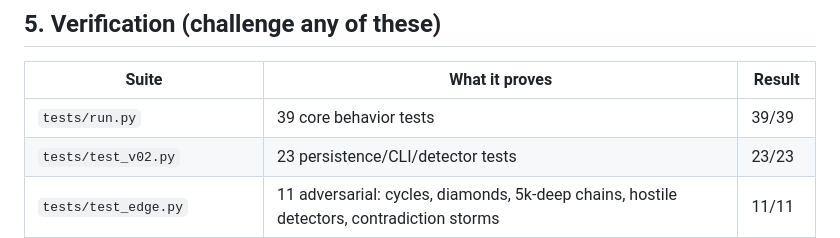
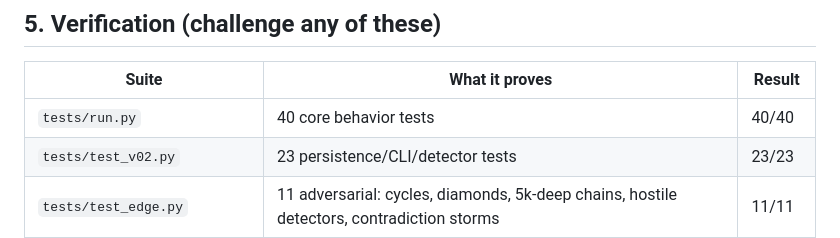
Before and after one commit to Iam-Raghava/veritas, a Markdown page: VERIFICATION_BRIEF.md, the part around the change. Drawn GitHub-style.

Commit message:
Docs: e2e gate README-block expectation 2/2→3/3, core tests 39/39→40/40, SHOW_HN v0.11.0

```diff
--- a/VERIFICATION_BRIEF.md
+++ b/VERIFICATION_BRIEF.md
@@ -155,7 +155,7 @@ veritas/
 
 | Suite | What it proves | Result |
 |---|---|---|
-| `tests/run.py` | 39 core behavior tests | 39/39 |
+| `tests/run.py` | 40 core behavior tests | 40/40 |
 | `tests/test_v02.py` | 23 persistence/CLI/detector tests | 23/23 |
 | `tests/test_edge.py` | 11 adversarial: cycles, diamonds, 5k-deep chains, hostile detectors, contradiction storms | 11/11 |
 | `tests/test_ordering.py` | 6 entrenchment-ordering proofs + 200 randomized decision-rule trials | 6/6 |
```
